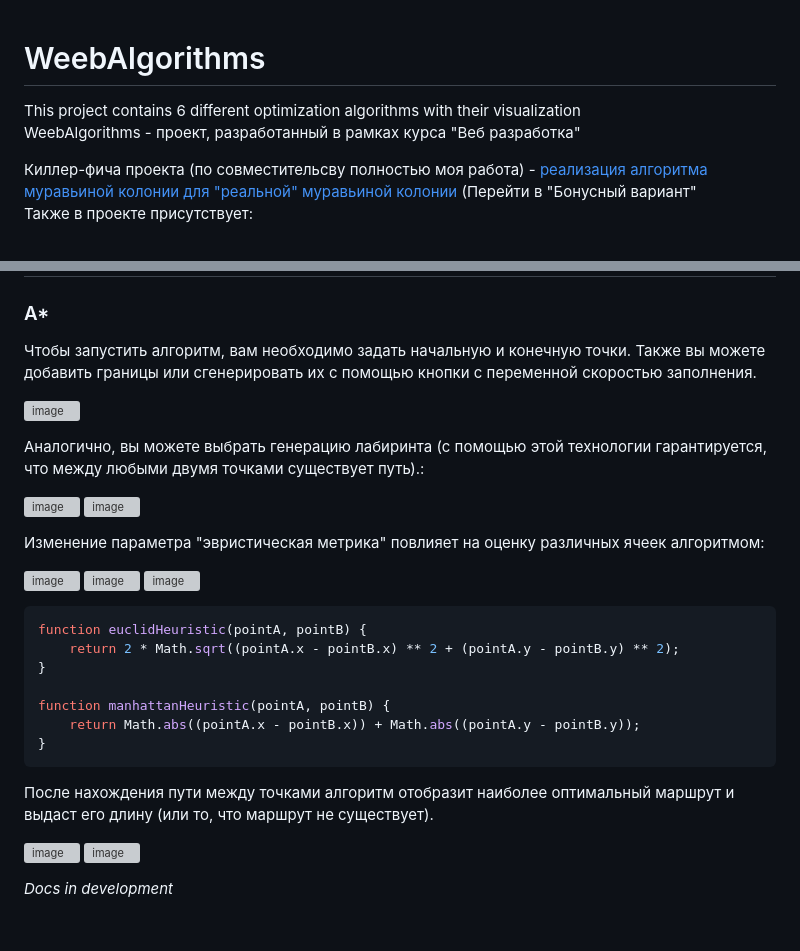
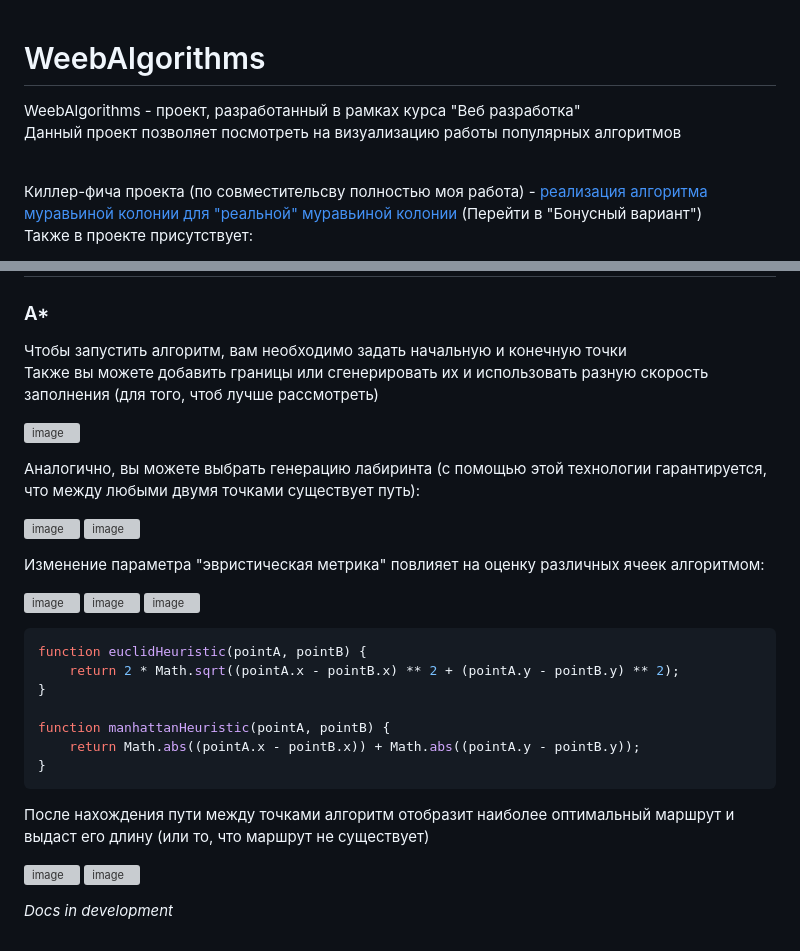
Before and after one commit to Cortuzz/WeebAlgorithms, a Markdown page: README.md, 2 parts joined by grey strips. GitHub-like rendering; grey boxes are pictures that could not be loaded.

````diff
--- a/README.md
+++ b/README.md
@@ -1,6 +1,6 @@
 # WeebAlgorithms
-This project contains 6 different optimization algorithms with their visualization <br>
 WeebAlgorithms - проект, разработанный в рамках курса "Веб разработка" <br>
+Данный проект позволяет посмотреть на визуализацию работы популярных алгоритмов <br> <br>
 
-Киллер-фича проекта (по совместительсву полностью моя работа) - [реализация алгоритма муравьиной колонии для "реальной" муравьиной колонии](https://cortuzz.github.io/WeebAlgorithms/src/templates/ants.html) (Перейти в "Бонусный вариант"<br>
+Киллер-фича проекта (по совместительсву полностью моя работа) - [реализация алгоритма муравьиной колонии для "реальной" муравьиной колонии](https://cortuzz.github.io/WeebAlgorithms/src/templates/ants.html) (Перейти в "Бонусный вариант")<br>
 Также в проекте присутствует:
@@ -33,12 +31,12 @@ _P.S. Поля: Фамилия Имя (N), GitHub логин (G)._
 
 # Описание работы алгоритмов
 ### A*
-Чтобы запустить алгоритм, вам необходимо задать начальную и конечную точки.
-Также вы можете добавить границы или сгенерировать их с помощью кнопки с переменной скоростью заполнения.
+Чтобы запустить алгоритм, вам необходимо задать начальную и конечную точки <br>
+Также вы можете добавить границы или сгенерировать их и использовать разную скорость заполнения (для того, чтоб лучше рассмотреть)
 
 ![image](https://user-images.githubusercontent.com/52497929/159456869-168e4e3b-121e-409b-b1e9-542ae9a7a4fd.png)
 
-Аналогично, вы можете выбрать генерацию лабиринта (с помощью этой технологии гарантируется, что между любыми двумя точками существует путь).:
+Аналогично, вы можете выбрать генерацию лабиринта (с помощью этой технологии гарантируется, что между любыми двумя точками существует путь):
 
 ![image](https://user-images.githubusercontent.com/52497929/159457497-c624667c-6f97-470a-bcf8-4acdb137955c.png)
 ![image](https://user-images.githubusercontent.com/52497929/159457639-7930da69-04d0-4858-afa0-da9a46926a59.png)
@@ -60,7 +58,7 @@ function manhattanHeuristic(pointA, pointB) {
 }
 ```
 
-После нахождения пути между точками алгоритм отобразит наиболее оптимальный маршрут и выдаст его длину (или то, что маршрут не существует).
+После нахождения пути между точками алгоритм отобразит наиболее оптимальный маршрут и выдаст его длину (или то, что маршрут не существует)
 
 ![image](https://user-images.githubusercontent.com/52497929/159459336-98306bce-6f9e-44b8-8e46-5d1d79c5e4fb.png)
 ![image](https://user-images.githubusercontent.com/52497929/159459395-50c2d4ed-8b83-4c15-92fd-62f5b883b560.png)
````
Also changed, not shown: other parts of README.md (+6 -8 lines).
